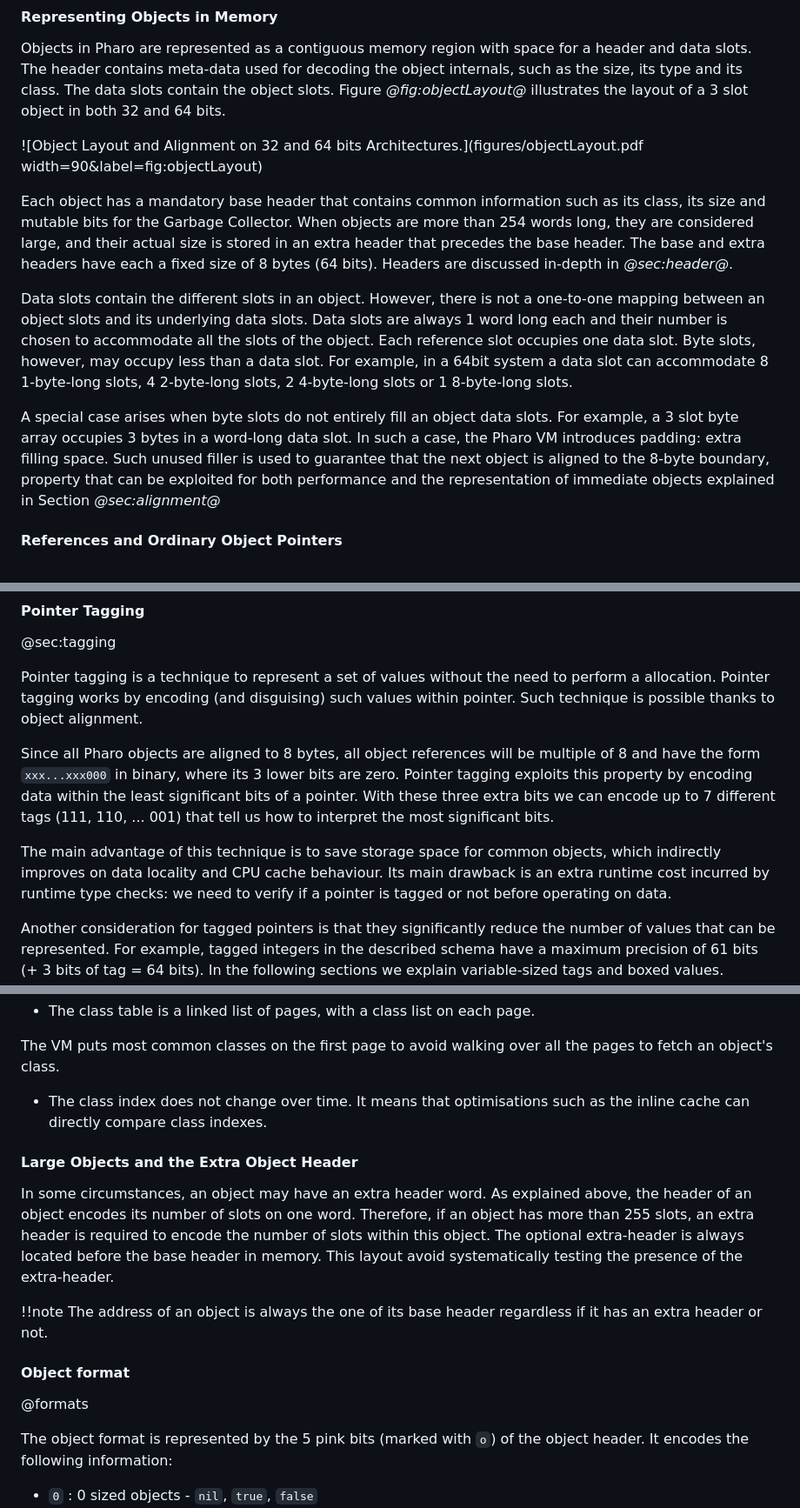
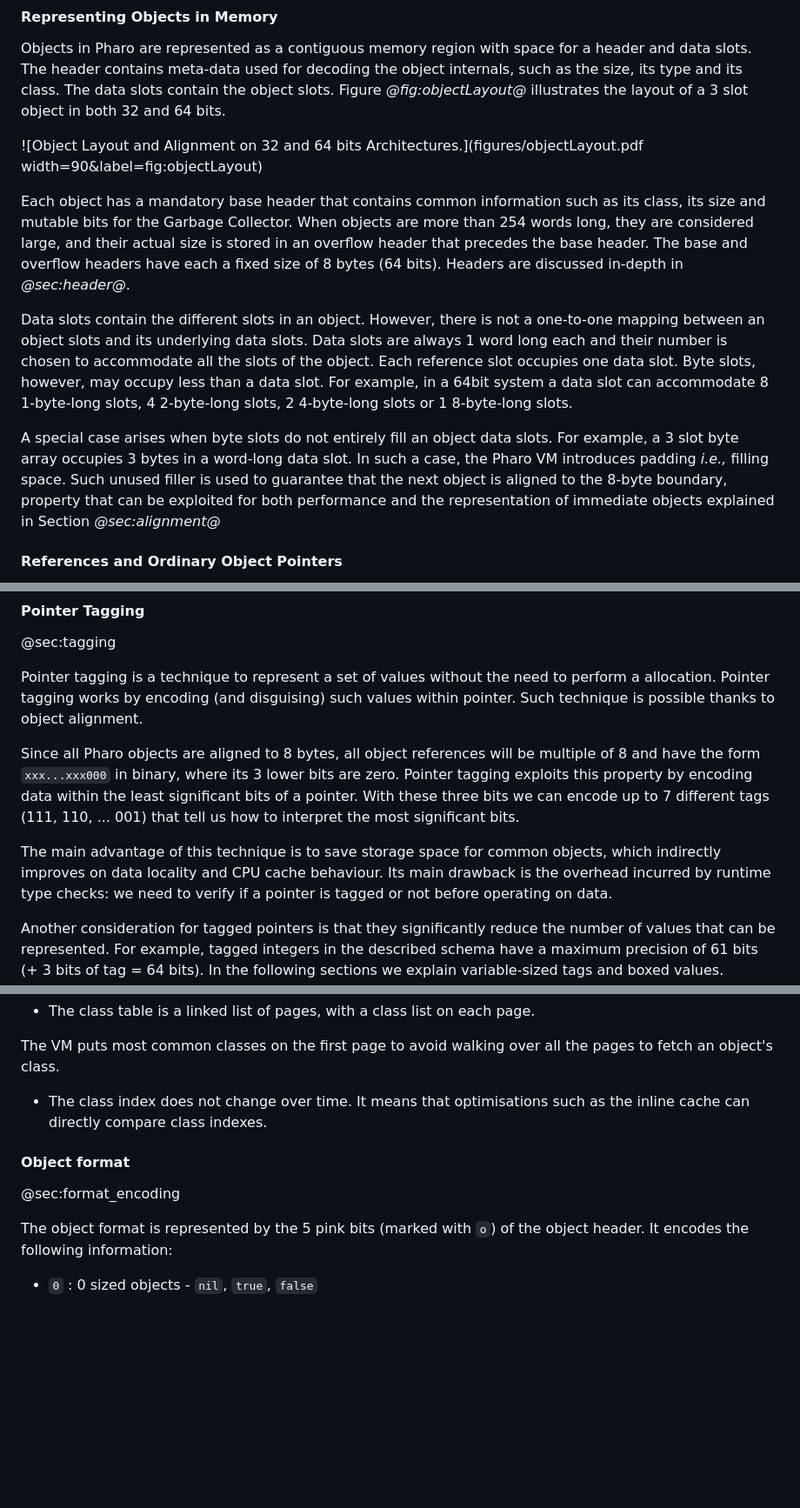
Before and after one commit to SquareBracketAssociates/Booklet-PharoVirtualMachine, a Markdown page: Chapters/ObjectStructure/objectStructure.md, 3 parts joined by grey strips. Shown: that part at 87% size. Drawn GitHub-style; blank space fills up the shorter version.

```diff
--- a/Chapters/ObjectStructure/objectStructure.md
+++ b/Chapters/ObjectStructure/objectStructure.md
@@ -124,8 +124,8 @@ Figure *@fig:objectLayout@* illustrates the layout of a 3 slot object in both 32
 ![Object Layout and Alignment on 32 and 64 bits Architectures.](figures/objectLayout.pdf width=90&label=fig:objectLayout)
 
 Each object has a mandatory base header that contains common information such as its class, its size and mutable bits for the Garbage Collector.
-When objects are more than 254 words long, they are considered large, and their actual size is stored in an extra header that precedes the base header.
-The base and extra headers have each a fixed size of 8 bytes \(64 bits\).
+When objects are more than 254 words long, they are considered large, and their actual size is stored in an overflow header that precedes the base header.
+The base and overflow headers have each a fixed size of 8 bytes \(64 bits\).
 Headers are discussed in-depth in *@sec:header@*.
 
 Data slots contain the different slots in an object.
@@ -137,7 +137,7 @@ For example, in a 64bit system a data slot can accommodate 8 1-byte-long slots,
 
 A special case arises when byte slots do not entirely fill an object data slots.
 For example, a 3 slot byte array occupies 3 bytes in a word-long data slot.
-In such a case, the Pharo VM introduces padding: extra filling space.
+In such a case, the Pharo VM introduces padding _i.e.,_ filling space.
 Such unused filler is used to guarantee that the next object is aligned to the 8-byte boundary, property that can be exploited for both performance and the representation of immediate objects explained in Section *@sec:alignment@*
 
 #### References and Ordinary Object Pointers
@@ -194,10 +194,10 @@ Such technique is possible thanks to object alignment.
 
 Since all Pharo objects are aligned to 8 bytes, all object references will be multiple of 8 and have the form `xxx...xxx000` in binary, where its 3 lower bits are zero.
 Pointer tagging exploits this property by encoding data within the least significant bits of a pointer.
-With these three extra bits we can encode up to 7 different tags (111, 110, ... 001) that tell us how to interpret the most significant bits.
+With these three bits we can encode up to 7 different tags (111, 110, ... 001) that tell us how to interpret the most significant bits.
 
 The main advantage of this technique is to save storage space for common objects, which indirectly improves on data locality and CPU cache behaviour.
-Its main drawback is an extra runtime cost incurred by runtime type checks: we need to verify if a pointer is tagged or not before operating on data.
+Its main drawback is the overhead incurred by runtime type checks: we need to verify if a pointer is tagged or not before operating on data.
 
 Another consideration for tagged pointers is that they significantly reduce the number of values that can be represented.
 For example, tagged integers in the described schema have a maximum precision of 61 bits (+ 3 bits of tag = 64 bits).
@@ -310,19 +340,8 @@ The VM puts most common classes on the first page to avoid walking over all the
 - The class index does not change over time. It means that optimisations such as the inline cache can directly compare class indexes.
 
 
-#### Large Objects and the Extra Object Header
-
-
-In some circumstances, an object may have an extra header word.
-As explained above, the header of an object encodes its number of slots on one word. Therefore, if an object has more than 255 slots, an extra header is required to encode the number of slots within this object.
-The optional extra-header is always located before the base header in memory.
-This layout avoid systematically testing the presence of the extra-header.
-
-!!note The address of an object is always the one of its base header regardless if it has an extra header or not.
-
-
 #### Object format
-@formats
+@sec:format_encoding
 
 
 The object format is represented by the 5 pink bits \(marked with `o`\) of the object header.
```
Also changed, not shown: other parts of Chapters/ObjectStructure/objectStructure.md (+47 -17 lines).
